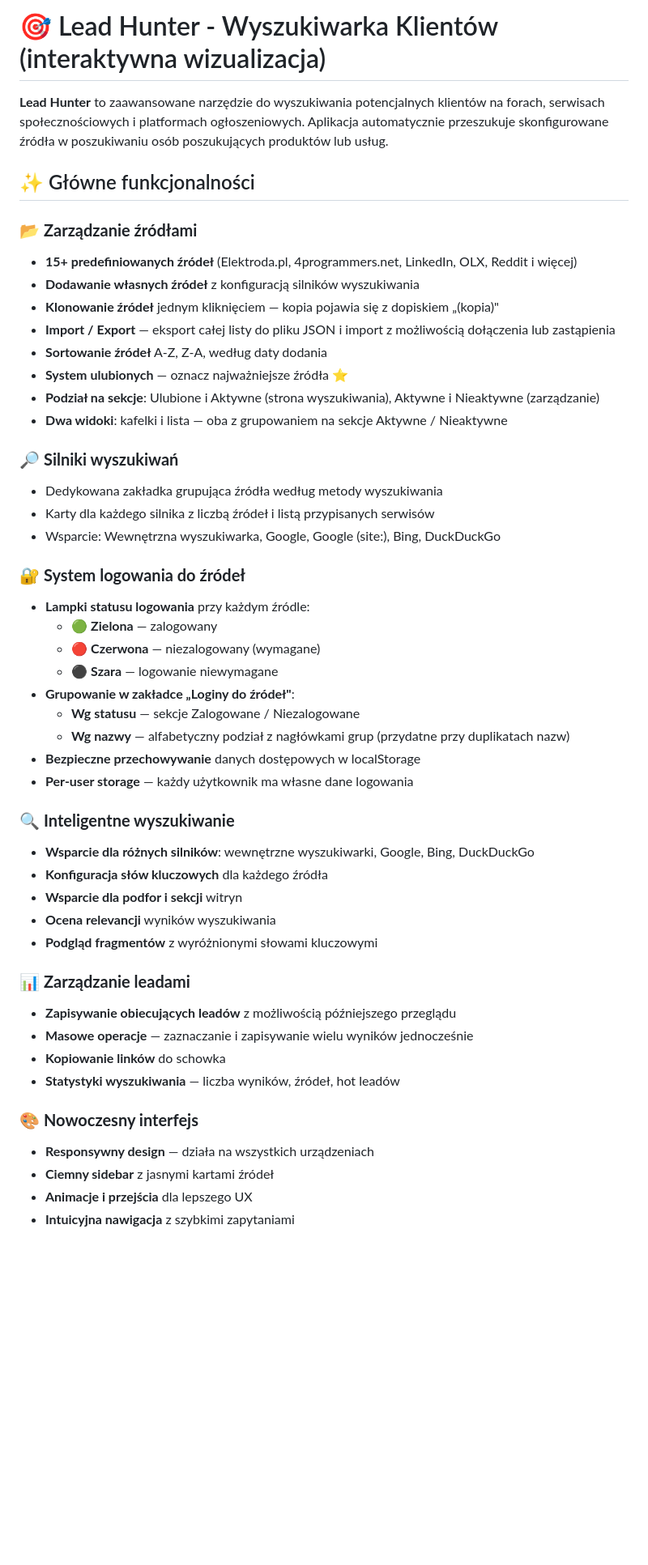
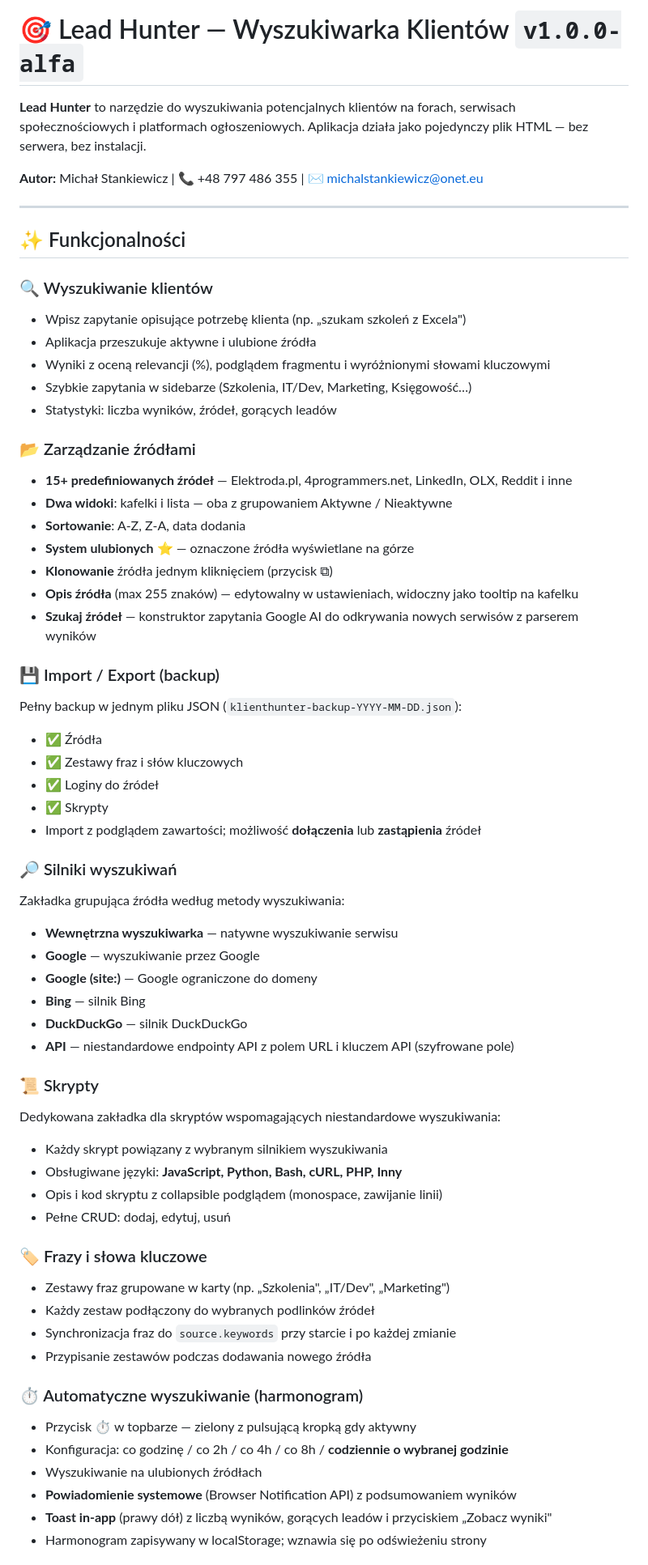
Before and after one commit to michalstankiewicz4-cell/WyszukiwarkaKlientow, a Markdown page: README.md, the part around one of its changes. Shown at 81% size. Drawn GitHub-style; blank space fills up the shorter version.

Commit message:
Update README with full v1.0.0-alfa feature documentation
Co-Authored-By: Claude Sonnet 4.6 <noreply@anthropic.com>

```diff
--- a/README.md
+++ b/README.md
@@ -1,50 +1,64 @@
-# 🎯 Lead Hunter - Wyszukiwarka Klientów (interaktywna wizualizacja)
+# 🎯 Lead Hunter — Wyszukiwarka Klientów `v1.0.0-alfa`
 
-**Lead Hunter** to zaawansowane narzędzie do wyszukiwania potencjalnych klientów na forach, serwisach społecznościowych i platformach ogłoszeniowych. Aplikacja automatycznie przeszukuje skonfigurowane źródła w poszukiwaniu osób poszukujących produktów lub usług.
+**Lead Hunter** to narzędzie do wyszukiwania potencjalnych klientów na forach, serwisach społecznościowych i platformach ogłoszeniowych. Aplikacja działa jako pojedynczy plik HTML — bez serwera, bez instalacji.
 
-## ✨ Główne funkcjonalności
+**Autor:** Michał Stankiewicz | 📞 +48 797 486 355 | ✉️ michalstankiewicz@onet.eu
 
-### 📂 **Zarządzanie źródłami**
-- **15+ predefiniowanych źródeł** (Elektroda.pl, 4programmers.net, LinkedIn, OLX, Reddit i więcej)
-- **Dodawanie własnych źródeł** z konfiguracją silników wyszukiwania
-- **Klonowanie źródeł** jednym kliknięciem — kopia pojawia się z dopiskiem „(kopia)"
-- **Import / Export** — eksport całej listy do pliku JSON i import z możliwością dołączenia lub zastąpienia
-- **Sortowanie źródeł** A-Z, Z-A, według daty dodania
-- **System ulubionych** — oznacz najważniejsze źródła ⭐
-- **Podział na sekcje**: Ulubione i Aktywne (strona wyszukiwania), Aktywne i Nieaktywne (zarządzanie)
-- **Dwa widoki**: kafelki i lista — oba z grupowaniem na sekcje Aktywne / Nieaktywne
+---
 
-### 🔎 **Silniki wyszukiwań**
-- Dedykowana zakładka grupująca źródła według metody wyszukiwania
-- Karty dla każdego silnika z liczbą źródeł i listą przypisanych serwisów
-- Wsparcie: Wewnętrzna wyszukiwarka, Google, Google (site:), Bing, DuckDuckGo
+## ✨ Funkcjonalności
 
-### 🔐 **System logowania do źródeł**
-- **Lampki statusu logowania** przy każdym źródle:
-  - 🟢 **Zielona** — zalogowany
-  - 🔴 **Czerwona** — niezalogowany (wymagane)
-  - ⚫ **Szara** — logowanie niewymagane
-- **Grupowanie w zakładce „Loginy do źródeł"**:
-  - **Wg statusu** — sekcje Zalogowane / Niezalogowane
-  - **Wg nazwy** — alfabetyczny podział z nagłówkami grup (przydatne przy duplikatach nazw)
-- **Bezpieczne przechowywanie** danych dostępowych w localStorage
-- **Per-user storage** — każdy użytkownik ma własne dane logowania
+### 🔍 Wyszukiwanie klientów
+- Wpisz zapytanie opisujące potrzebę klienta (np. „szukam szkoleń z Excela")
+- Aplikacja przeszukuje aktywne i ulubione źródła
+- Wyniki z oceną relevancji (%), podglądem fragmentu i wyróżnionymi słowami kluczowymi
+- Szybkie zapytania w sidebarze (Szkolenia, IT/Dev, Marketing, Księgowość…)
+- Statystyki: liczba wyników, źródeł, gorących leadów
 
-### 🔍 **Inteligentne wyszukiwanie**
-- **Wsparcie dla różnych silników**: wewnętrzne wyszukiwarki, Google, Bing, DuckDuckGo
-- **Konfiguracja słów kluczowych** dla każdego źródła
-- **Wsparcie dla podfor i sekcji** witryn
-- **Ocena relevancji** wyników wyszukiwania
-- **Podgląd fragmentów** z wyróżnionymi słowami kluczowymi
+### 📂 Zarządzanie źródłami
+- **15+ predefiniowanych źródeł** — Elektroda.pl, 4programmers.net, LinkedIn, OLX, Reddit i inne
+- **Dwa widoki**: kafelki i lista — oba z grupowaniem Aktywne / Nieaktywne
+- **Sortowanie**: A-Z, Z-A, data dodania
+- **System ulubionych** ⭐ — oznaczone źródła wyświetlane na górze
+- **Klonowanie** źródła jednym kliknięciem (przycisk ⧉)
+- **Opis źródła** (max 255 znaków) — edytowalny w ustawieniach, widoczny jako tooltip na kafelku
+- **Szukaj źródeł** — konstruktor zapytania Google AI do odkrywania nowych serwisów z parserem wyników
 
-### 📊 **Zarządzanie leadami**
-- **Zapisywanie obiecujących leadów** z możliwością późniejszego przeglądu
-- **Masowe operacje** — zaznaczanie i zapisywanie wielu wyników jednocześnie
-- **Kopiowanie linków** do schowka
-- **Statystyki wyszukiwania** — liczba wyników, źródeł, hot leadów
+### 💾 Import / Export (backup)
+Pełny backup w jednym pliku JSON (`klienthunter-backup-YYYY-MM-DD.json`):
+- ✅ Źródła
+- ✅ Zestawy fraz i słów kluczowych
+- ✅ Loginy do źródeł
+- ✅ Skrypty
+- Import z podglądem zawartości; możliwość **dołączenia** lub **zastąpienia** źródeł
 
-### 🎨 **Nowoczesny interfejs**
-- **Responsywny design** — działa na wszystkich urządzeniach
-- **Ciemny sidebar** z jasnymi kartami źródeł
-- **Animacje i przejścia** dla lepszego UX
-- **Intuicyjna nawigacja** z szybkimi zapytaniami
+### 🔎 Silniki wyszukiwań
+Zakładka grupująca źródła według metody wyszukiwania:
+- **Wewnętrzna wyszukiwarka** — natywne wyszukiwanie serwisu
+- **Google** — wyszukiwanie przez Google
+- **Google (site:)** — Google ograniczone do domeny
+- **Bing** — silnik Bing
+- **DuckDuckGo** — silnik DuckDuckGo
+- **API** — niestandardowe endpointy API z polem URL i kluczem API (szyfrowane pole)
+
+### 📜 Skrypty
+Dedykowana zakładka dla skryptów wspomagających niestandardowe wyszukiwania:
+- Każdy skrypt powiązany z wybranym silnikiem wyszukiwania
+- Obsługiwane języki: **JavaScript, Python, Bash, cURL, PHP, Inny**
+- Opis i kod skryptu z collapsible podglądem (monospace, zawijanie linii)
+- Pełne CRUD: dodaj, edytuj, usuń
+
+### 🏷️ Frazy i słowa kluczowe
+- Zestawy fraz grupowane w karty (np. „Szkolenia", „IT/Dev", „Marketing")
+- Każdy zestaw podłączony do wybranych podlinków źródeł
+- Synchronizacja fraz do `source.keywords` przy starcie i po każdej zmianie
+- Przypisanie zestawów podczas dodawania nowego źródła
+
+### ⏱️ Automatyczne wyszukiwanie (harmonogram)
+- Przycisk ⏱ w topbarze — zielony z pulsującą kropką gdy aktywny
+- Konfiguracja: co godzinę / co 2h / co 4h / co 8h / **codziennie o wybranej godzinie**
+- Wyszukiwanie na ulubionych źródłach
+- **Powiadomienie systemowe** (Browser Notification API) z podsumowaniem wyników
+- **Toast in-app** (prawy dół) z liczbą wyników, gorących leadów i przyciskiem „Zobacz wyniki"
+- Harmonogram zapisywany w localStorage; wznawia się po odświeżeniu strony
+
```
Also changed, not shown: other parts of README.md (+91 -97 lines).
